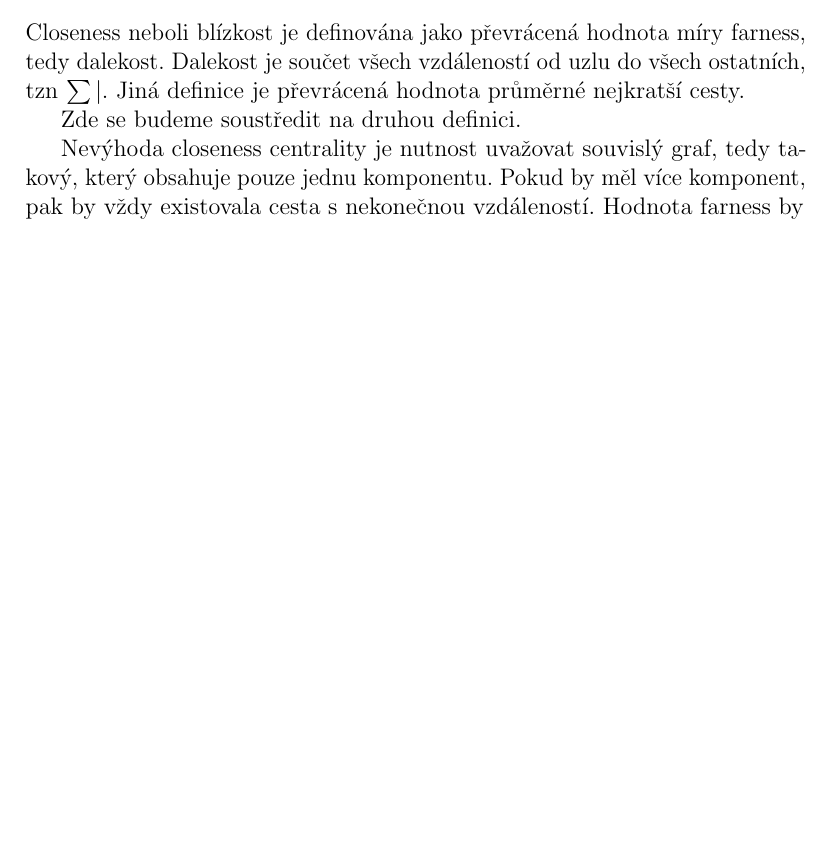
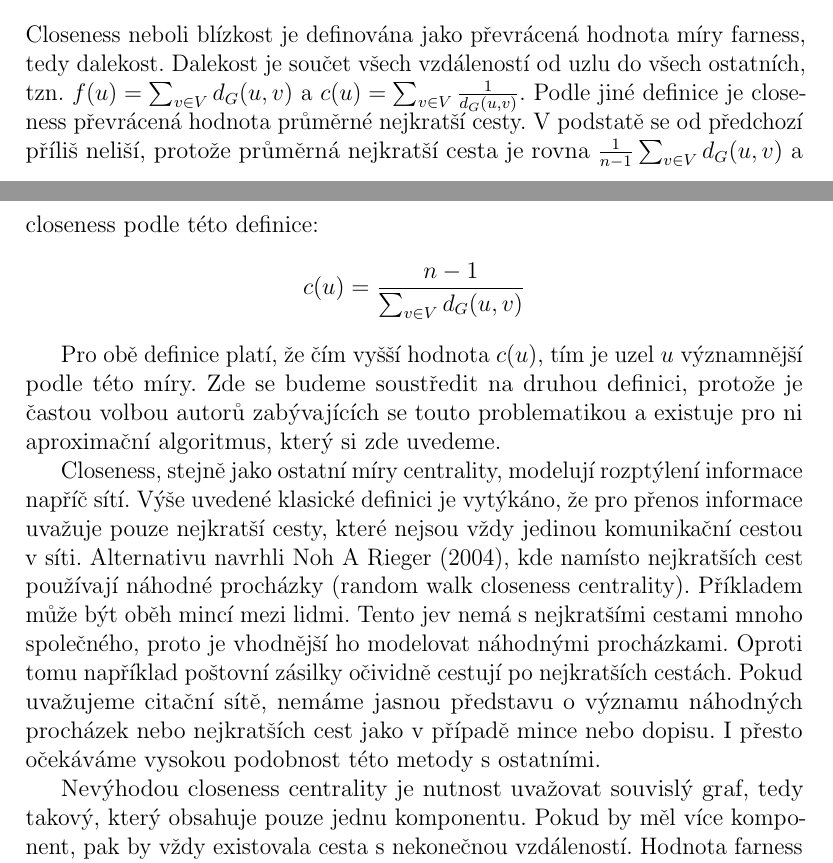
Before and after one commit to burtgulash/bc, a LaTeX thesis (doc/thesis.tex): part of page 11 of 34 before the commit and two parts of pages 11 and 12 of 36 after it, the two joined at a grey line, cut so that both start at the same text, the shorter picture padded with empty space. Compiled offline with pdfLaTeX.

Commit message:
Closeness mozna

```diff
--- a/doc/thesis.tex
+++ b/doc/thesis.tex
@@ -241,19 +241,56 @@ nejznámějšími mírami centrality closeness a betweeness.
 Nechť cesta z bodu $u \in V$ do bodu $v \in V$ je střídající se posloupnost
 vrcholů a hran takových, že spojují předcházející a následující vrchol v této
 posloupnosti. Délka cesty je pak součet vah hran této cesty nebo pouze počet
-hran v případě neváženého grafu. Vzdálenost vrcholů $d_G(u, v)$ je délka nejkratší z cest, které spojují vrcholy $u$ a $v$.
+hran v případě neváženého grafu. Vzdálenost vrcholů $d_G(u, v)$ je délka
+nejkratší z cest, které spojují vrcholy $u$ a $v$.
 
 \subsection{Closeness}
-Closeness neboli blízkost je definována jako převrácená hodnota míry farness, tedy dalekost. Dalekost je součet všech vzdáleností od uzlu do všech ostatních, tzn $\sum|$. Jiná definice je převrácená hodnota průměrné nejkratší cesty.
+Closeness neboli blízkost je definována jako převrácená hodnota míry farness,
+tedy dalekost. Dalekost je součet všech vzdáleností od uzlu do všech ostatních,
+tzn. $f(u) = \sum_{v \in V} d_G(u, v)$ a $c(u) = \sum_{v \in V} \frac{1}{d_G(u,
+v)}$. Podle jiné definice je closeness převrácená hodnota průměrné nejkratší
+cesty. V podstatě se od předchozí příliš neliší, protože průměrná nejkratší
+cesta je rovna $\frac{1}{n
+- 1} \sum_{v \in V} d_G(u, v)$ a closeness podle této definice:
+\begin{align*}
+c(u) &= \frac{n - 1}{\sum_{v \in V} d_G(u, v)}
+\end{align*}
 
-Zde se budeme soustředit na druhou definici.
+Pro obě definice platí, že čím vyšší hodnota $c(u)$, tím je uzel $u$
+významnější podle této míry. Zde se budeme soustředit na druhou definici,
+protože je častou volbou autorů zabývajících se touto problematikou a existuje
+pro ni aproximační algoritmus, který si zde uvedeme.
 
-Nevýhoda closeness centrality je nutnost uvažovat souvislý graf, tedy takový,
+Closeness, stejně jako ostatní míry centrality, modelují rozptýlení informace
+napříč sítí. Výše uvedené klasické definici je vytýkáno, že pro přenos
+informace uvažuje pouze nejkratší cesty, které nejsou vždy jedinou komunikační
+cestou v síti. Alternativu navrhli Noh A Rieger (2004), kde namísto nejkratších
+cest používají náhodné procházky (random walk closeness centrality). Příkladem
+může být oběh mincí mezi lidmi. Tento jev nemá s nejkratšími cestami mnoho
+společného, proto je vhodnější ho modelovat náhodnými procházkami. Oproti tomu
+například poštovní zásilky očividně cestují po nejkratších cestách.  Pokud
+uvažujeme citační sítě, nemáme jasnou představu o významu náhodných procházek
+nebo nejkratších cest jako v případě mince nebo dopisu. I přesto očekáváme
+vysokou podobnost této metody s ostatními.
+
+Nevýhodou closeness centrality je nutnost uvažovat souvislý graf, tedy takový,
 který obsahuje pouze jednu komponentu. Pokud by měl více komponent, pak by vždy
 existovala cesta s nekonečnou vzdáleností. Hodnota farness by pak byla
 automaticky nekonečná a closeness, tedy převrácená hodnota, by byla nulová.
+
+Existuje několik upravených definic, které se mají vypořádat s problémem
+konektivity a druhotně jsou numericky stabilnější. Jedna z nich zaměňuje
+převrácenou hodnotu součtu vzdáleností za součet převrácených hodnot
+vzdáleností $c(u) = \sum_{v \in V} \frac{1}{d_G(u, v)}$ (Opsahl) a druhá
+$c(u) = \sum_{v \in V} 2^{-d_G(u, v)}$ (Dangalchev).
 
 
 
 % TODO zmínit největší komponentu
 \subsubsection{Algoritmus}
+Closeness pro všechny vrcholy můžeme přesně vypočítat v čase $O(|V||E| +
+|V|^2\log|V|)$, kde $V$ a $E$ jsou množiny vrcholů a hran sítě (cite JO77,
+FT87).
+
+Algoritmus vychází z definice, tedy vyřeší problém všech párů nejkratších cest,
+čímž rovnou získá hodnoty farness $f(u) = \sum_{v \in V} d_G(u, v)$ a zjištění
```
Also changed, not shown: doc/thesis.pdf, doc/thesis.tex (44 more changed lines), 7 other files.
